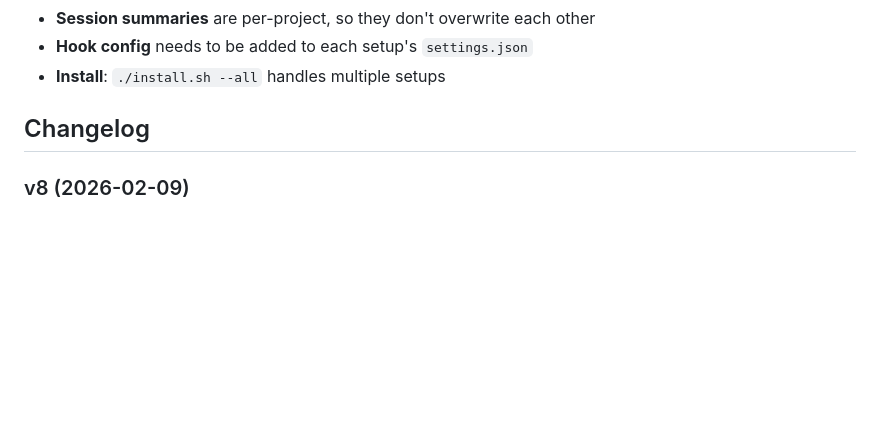
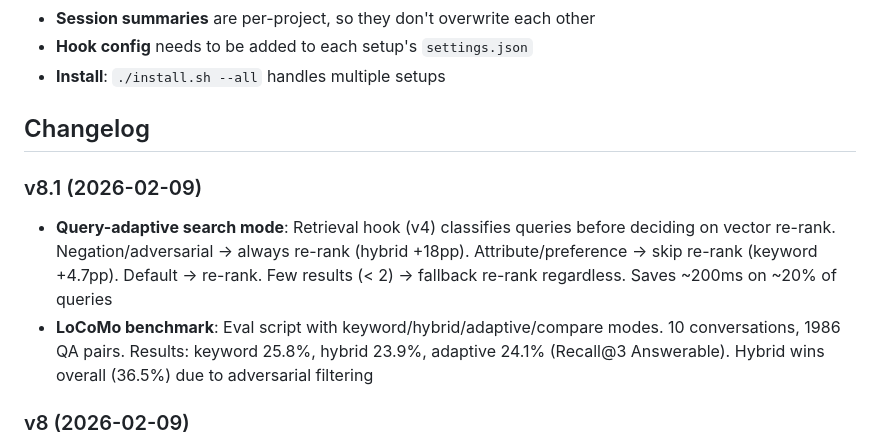
Before and after one commit to dorukardahan/B12, a Markdown page: README.md, the part around the change. Rendered like a GitHub page; blank space fills up the shorter version.

Commit message:
docs: Update README changelog for v8.1

```diff
--- a/README.md
+++ b/README.md
@@ -207,6 +207,11 @@ If you run multiple Claude Code setups (e.g., personal + work), the system works
 
 ## Changelog
 
+### v8.1 (2026-02-09)
+
+- **Query-adaptive search mode**: Retrieval hook (v4) classifies queries before deciding on vector re-rank. Negation/adversarial → always re-rank (hybrid +18pp). Attribute/preference → skip re-rank (keyword +4.7pp). Default → re-rank. Few results (< 2) → fallback re-rank regardless. Saves ~200ms on ~20% of queries
+- **LoCoMo benchmark**: Eval script with keyword/hybrid/adaptive/compare modes. 10 conversations, 1986 QA pairs. Results: keyword 25.8%, hybrid 23.9%, adaptive 24.1% (Recall@3 Answerable). Hybrid wins overall (36.5%) due to adversarial filtering
+
 ### v8 (2026-02-09)
 
 - **Vector re-rank in retrieval hook**: FTS5 top-10 candidates → Python cosine re-rank → top-5 results. Uses mcp-memory-service venv's sentence-transformers with 3-second timeout; falls back to FTS5-only silently
```
